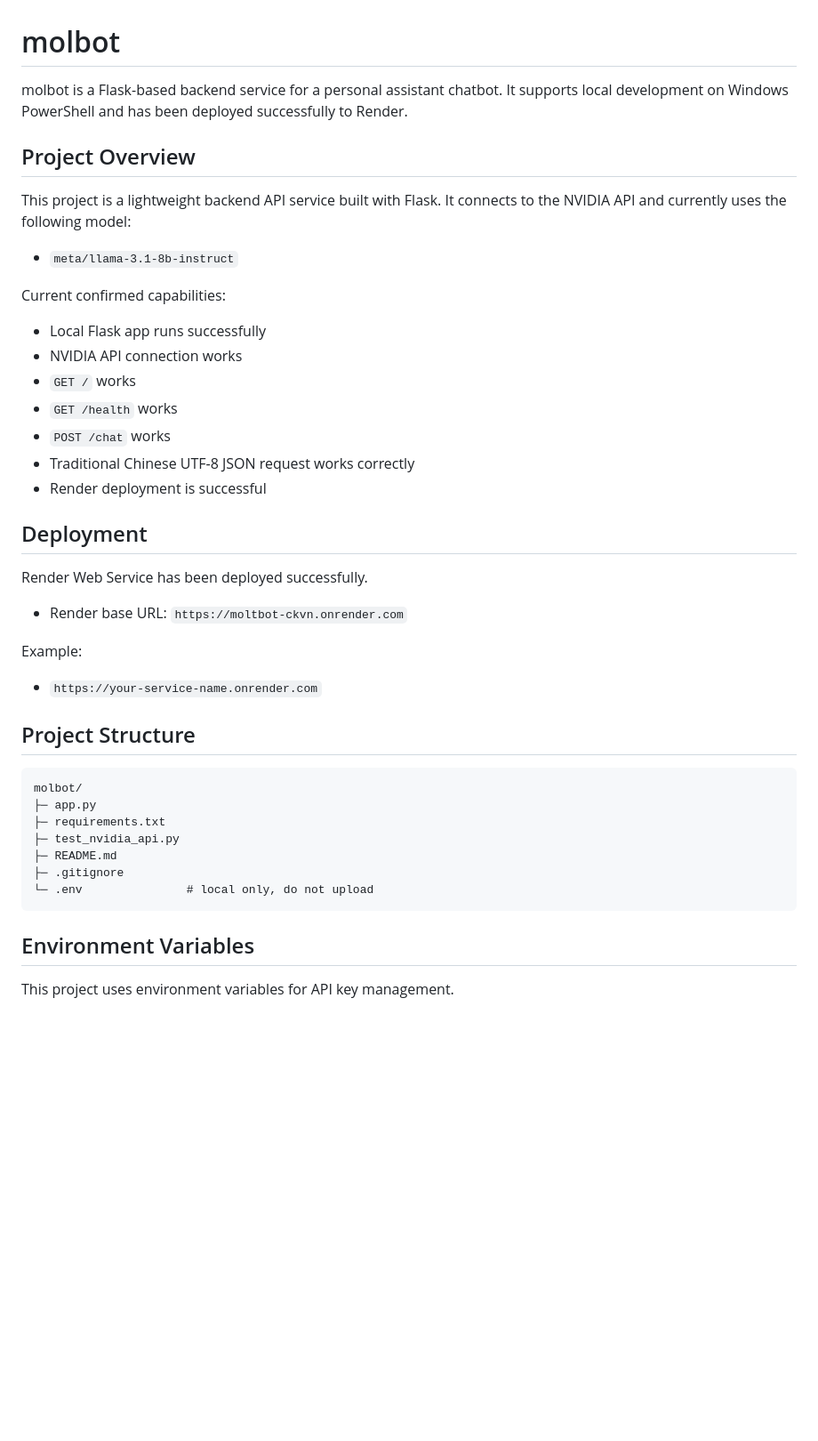
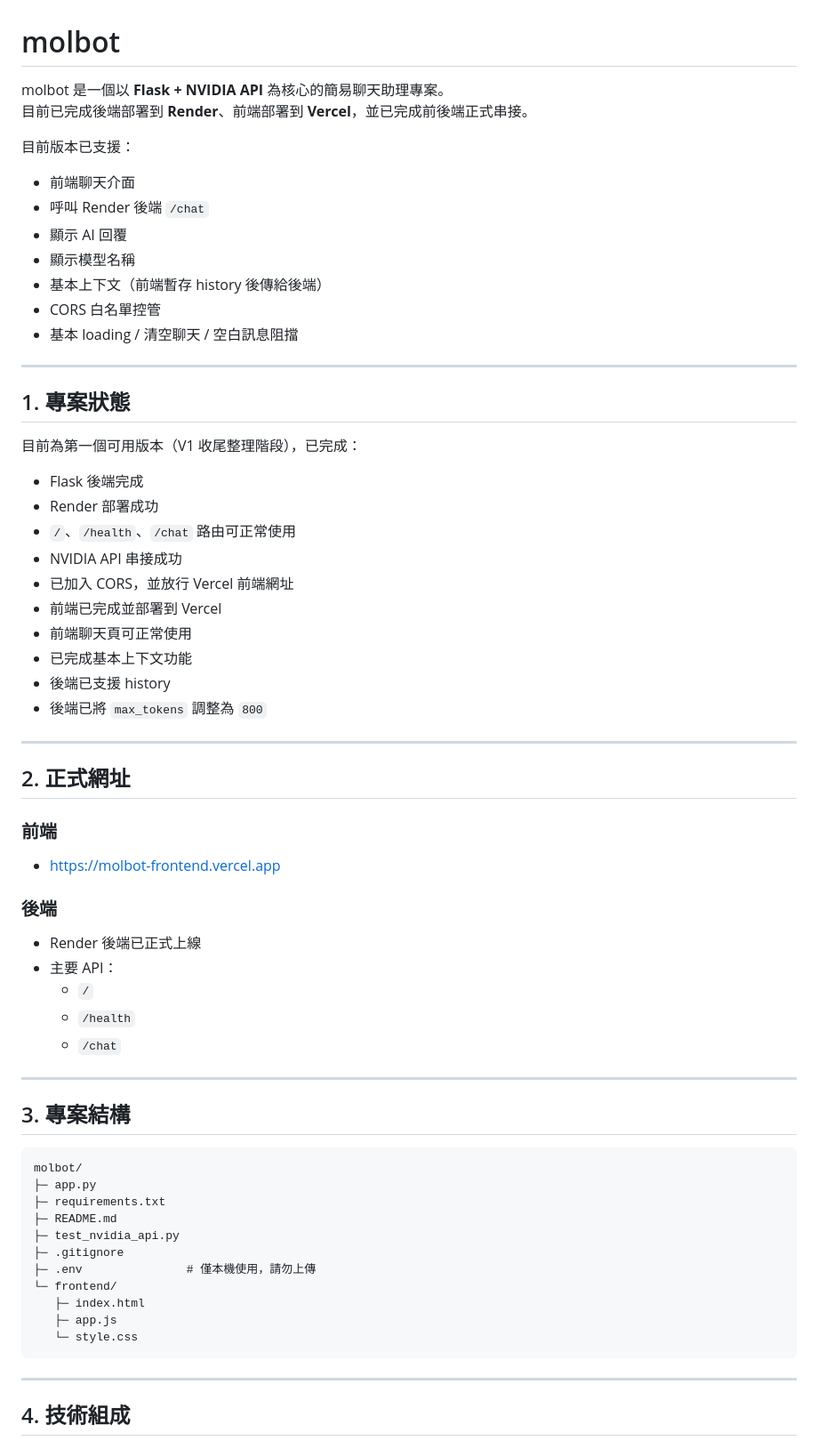
Before and after one commit to jason1596840052026/moltbot, a Markdown page: README.md, the part around one of its changes. Shown at 89% size. Drawn GitHub-style; blank space fills up the shorter version.

Commit message:
Docs: finalize README and acceptance checklist for V1

````diff
--- a/README.md
+++ b/README.md
@@ -1,48 +1,70 @@
 # molbot
 
-molbot is a Flask-based backend service for a personal assistant chatbot.
-It supports local development on Windows PowerShell and has been deployed successfully to Render.
+molbot 是一個以 **Flask + NVIDIA API** 為核心的簡易聊天助理專案。
+目前已完成後端部署到 **Render**、前端部署到 **Vercel**，並已完成前後端正式串接。
 
-## Project Overview
+目前版本已支援：
 
-This project is a lightweight backend API service built with Flask.
-It connects to the NVIDIA API and currently uses the following model:
+- 前端聊天介面
+- 呼叫 Render 後端 `/chat`
+- 顯示 AI 回覆
+- 顯示模型名稱
+- 基本上下文（前端暫存 history 後傳給後端）
+- CORS 白名單控管
+- 基本 loading / 清空聊天 / 空白訊息阻擋
 
-- `meta/llama-3.1-8b-instruct`
+---
 
-Current confirmed capabilities:
+## 1. 專案狀態
 
-- Local Flask app runs successfully
-- NVIDIA API connection works
-- `GET /` works
-- `GET /health` works
-- `POST /chat` works
-- Traditional Chinese UTF-8 JSON request works correctly
-- Render deployment is successful
+目前為第一個可用版本（V1 收尾整理階段），已完成：
 
-## Deployment
+- Flask 後端完成
+- Render 部署成功
+- `/`、`/health`、`/chat` 路由可正常使用
+- NVIDIA API 串接成功
+- 已加入 CORS，並放行 Vercel 前端網址
+- 前端已完成並部署到 Vercel
+- 前端聊天頁可正常使用
+- 已完成基本上下文功能
+- 後端已支援 history
+- 後端已將 `max_tokens` 調整為 `800`
 
-Render Web Service has been deployed successfully.
+---
 
-- Render base URL: `https://moltbot-ckvn.onrender.com`
+## 2. 正式網址
 
-Example:
+### 前端
 
-- `https://your-service-name.onrender.com`
+- https://molbot-frontend.vercel.app
 
-## Project Structure
+### 後端
+
+- Render 後端已正式上線
+- 主要 API：
+  - `/`
+  - `/health`
+  - `/chat`
+
+---
+
+## 3. 專案結構
 
 ```text
 molbot/
 ├─ app.py
 ├─ requirements.txt
+├─ README.md
 ├─ test_nvidia_api.py
-├─ README.md
 ├─ .gitignore
-└─ .env               # local only, do not upload
+├─ .env               # 僅本機使用，請勿上傳
+└─ frontend/
+   ├─ index.html
+   ├─ app.js
+   └─ style.css
 ```
 
-## Environment Variables
+---
 
-This project uses environment variables for API key management.
+## 4. 技術組成
 
````
Also changed, not shown: other parts of README.md (+206 -42 lines), acceptance-checklist.md (added, +46 -0 lines).
